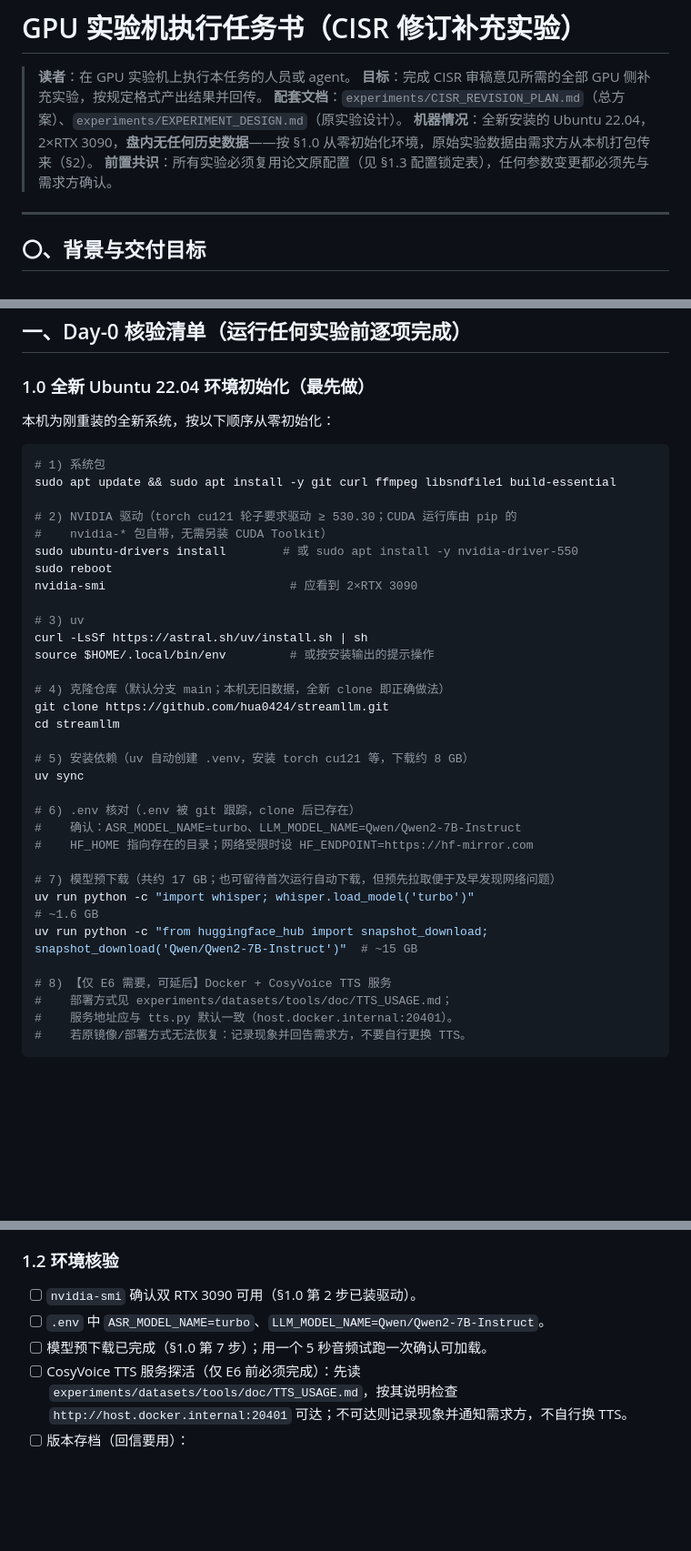
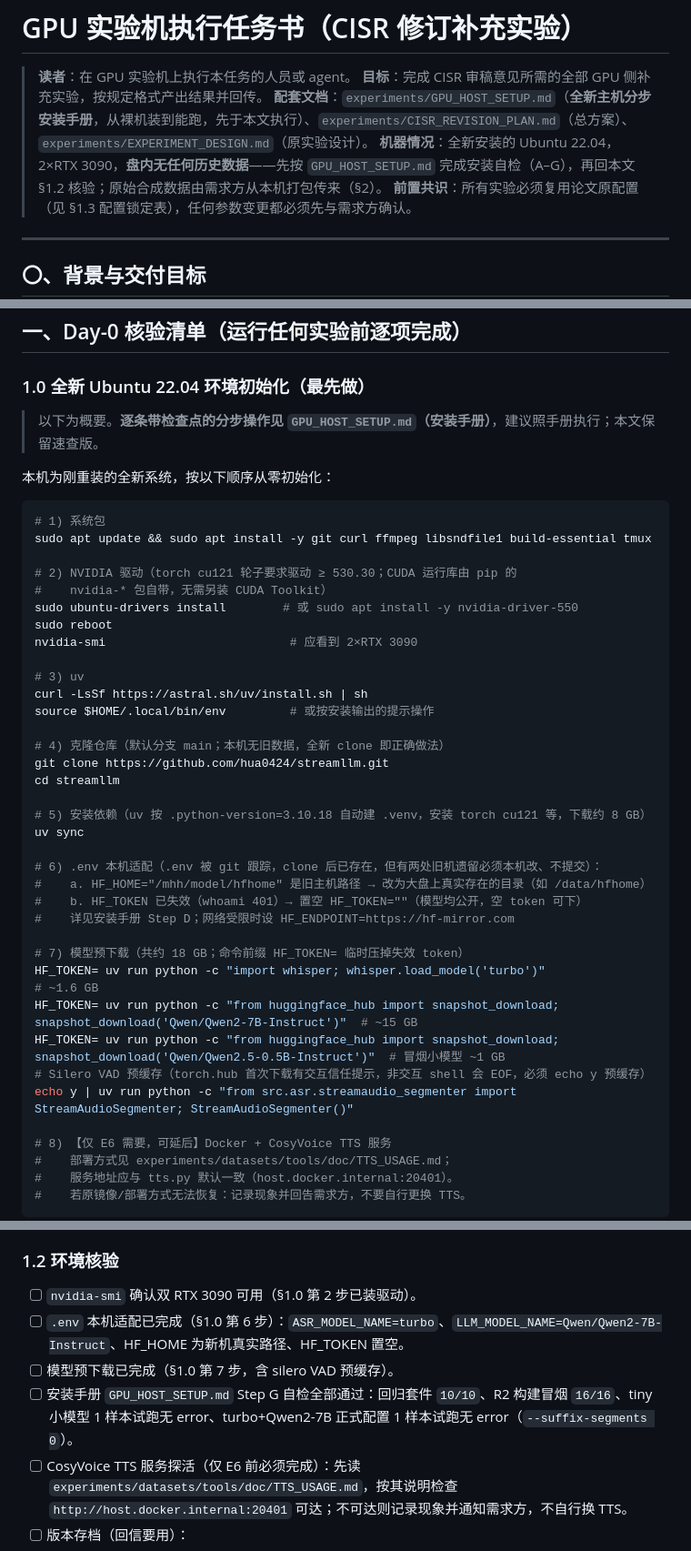
Before and after one commit to hua0424/streamllm, a Markdown page: experiments/GPU_EXPERIMENT_HANDOFF.md, 3 parts joined by grey strips. Shown at 91% size. GitHub-like rendering; blank space fills up the shorter version.

````diff
--- a/experiments/GPU_EXPERIMENT_HANDOFF.md
+++ b/experiments/GPU_EXPERIMENT_HANDOFF.md
@@ -2,8 +2,8 @@
 
 > **读者**：在 GPU 实验机上执行本任务的人员或 agent。
 > **目标**：完成 CISR 审稿意见所需的全部 GPU 侧补充实验，按规定格式产出结果并回传。
-> **配套文档**：`experiments/CISR_REVISION_PLAN.md`（总方案）、`experiments/EXPERIMENT_DESIGN.md`（原实验设计）。
-> **机器情况**：全新安装的 Ubuntu 22.04，2×RTX 3090，**盘内无任何历史数据**——按 §1.0 从零初始化环境，原始实验数据由需求方从本机打包传来（§2）。
+> **配套文档**：`experiments/GPU_HOST_SETUP.md`（**全新主机分步安装手册**，从裸机装到能跑，先于本文执行）、`experiments/CISR_REVISION_PLAN.md`（总方案）、`experiments/EXPERIMENT_DESIGN.md`（原实验设计）。
+> **机器情况**：全新安装的 Ubuntu 22.04，2×RTX 3090，**盘内无任何历史数据**——先按 `GPU_HOST_SETUP.md` 完成安装自检（A–G），再回本文 §1.2 核验；原始合成数据由需求方从本机打包传来（§2）。
 > **前置共识**：所有实验必须复用论文原配置（见 §1.3 配置锁定表），任何参数变更都必须先与需求方确认。
 
 ---
@@ -29,11 +29,13 @@
 
 ### 1.0 全新 Ubuntu 22.04 环境初始化（最先做）
 
+> 以下为概要。**逐条带检查点的分步操作见 `GPU_HOST_SETUP.md`（安装手册）**，建议照手册执行；本文保留速查版。
+
 本机为刚重装的全新系统，按以下顺序从零初始化：
 
 ```bash
 # 1) 系统包
-sudo apt update && sudo apt install -y git curl ffmpeg libsndfile1 build-essential
+sudo apt update && sudo apt install -y git curl ffmpeg libsndfile1 build-essential tmux
 
 # 2) NVIDIA 驱动（torch cu121 轮子要求驱动 ≥ 530.30；CUDA 运行库由 pip 的
 #    nvidia-* 包自带，无需另装 CUDA Toolkit）
@@ -49,16 +51,20 @@ source $HOME/.local/bin/env         # 或按安装输出的提示操作
 git clone https://github.com/hua0424/streamllm.git
 cd streamllm
 
-# 5) 安装依赖（uv 自动创建 .venv，安装 torch cu121 等，下载约 8 GB）
+# 5) 安装依赖（uv 按 .python-version=3.10.18 自动建 .venv，安装 torch cu121 等，下载约 8 GB）
 uv sync
 
-# 6) .env 核对（.env 被 git 跟踪，clone 后已存在）
-#    确认：ASR_MODEL_NAME=turbo、LLM_MODEL_NAME=Qwen/Qwen2-7B-Instruct
-#    HF_HOME 指向存在的目录；网络受限时设 HF_ENDPOINT=https://hf-mirror.com
+# 6) .env 本机适配（.env 被 git 跟踪，clone 后已存在，但有两处旧机遗留必须本机改、不提交）：
+#    a. HF_HOME="/mhh/model/hfhome" 是旧主机路径 → 改为大盘上真实存在的目录（如 /data/hfhome）
+#    b. HF_TOKEN 已失效（whoami 401）→ 置空 HF_TOKEN=""（模型均公开，空 token 可下）
+#    详见安装手册 Step D；网络受限时设 HF_ENDPOINT=https://hf-mirror.com
 
-# 7) 模型预下载（共约 17 GB；也可留待首次运行自动下载，但预先拉取便于及早发现网络问题）
-uv run python -c "import whisper; whisper.load_model('turbo')"                          # ~1.6 GB
-uv run python -c "from huggingface_hub import snapshot_download; snapshot_download('Qwen/Qwen2-7B-Instruct')"  # ~15 GB
+# 7) 模型预下载（共约 18 GB；命令前缀 HF_TOKEN= 临时压掉失效 token）
+HF_TOKEN= uv run python -c "import whisper; whisper.load_model('turbo')"                       # ~1.6 GB
+HF_TOKEN= uv run python -c "from huggingface_hub import snapshot_download; snapshot_download('Qwen/Qwen2-7B-Instruct')"  # ~15 GB
+HF_TOKEN= uv run python -c "from huggingface_hub import snapshot_download; snapshot_download('Qwen/Qwen2.5-0.5B-Instruct')"  # 冒烟小模型 ~1 GB
+# Silero VAD 预缓存（torch.hub 首次下载有交互信任提示，非交互 shell 会 EOF，必须 echo y 预缓存）
+echo y | uv run python -c "from src.asr.streamaudio_segmenter import StreamAudioSegmenter; StreamAudioSegmenter()"
 
 # 8) 【仅 E6 需要，可延后】Docker + CosyVoice TTS 服务
 #    部署方式见 experiments/datasets/tools/doc/TTS_USAGE.md；
@@ -110,8 +116,9 @@ EOF
 ### 1.2 环境核验
 
 - [ ] `nvidia-smi` 确认双 RTX 3090 可用（§1.0 第 2 步已装驱动）。
-- [ ] `.env` 中 `ASR_MODEL_NAME=turbo`、`LLM_MODEL_NAME=Qwen/Qwen2-7B-Instruct`。
-- [ ] 模型预下载已完成（§1.0 第 7 步）；用一个 5 秒音频试跑一次确认可加载。
+- [ ] `.env` 本机适配已完成（§1.0 第 6 步）：`ASR_MODEL_NAME=turbo`、`LLM_MODEL_NAME=Qwen/Qwen2-7B-Instruct`、HF_HOME 为新机真实路径、HF_TOKEN 置空。
+- [ ] 模型预下载已完成（§1.0 第 7 步，含 silero VAD 预缓存）。
+- [ ] 安装手册 `GPU_HOST_SETUP.md` Step G 自检全部通过：回归套件 `10/10`、R2 构建冒烟 `16/16`、tiny 小模型 1 样本试跑无 error、turbo+Qwen2-7B 正式配置 1 样本试跑无 error（`--suffix-segments 0`）。
 - [ ] CosyVoice TTS 服务探活（仅 E6 前必须完成）：先读 `experiments/datasets/tools/doc/TTS_USAGE.md`，按其说明检查 `http://host.docker.internal:20401` 可达；不可达则记录现象并通知需求方，不自行换 TTS。
 - [ ] 版本存档（回信要用）：
 
````
Also changed, not shown: other parts of experiments/GPU_EXPERIMENT_HANDOFF.md (+20 -12 lines), experiments/GPU_HOST_SETUP.md (added, +245 -0 lines).
